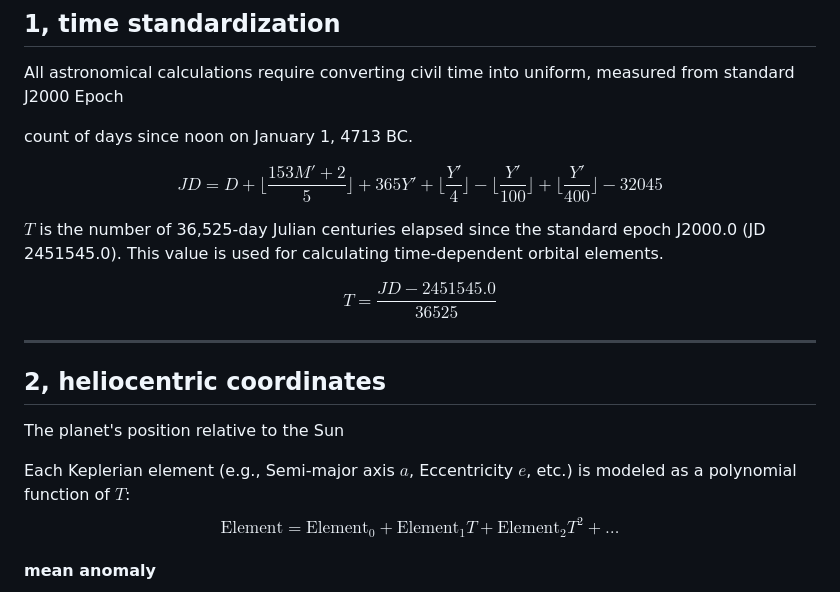
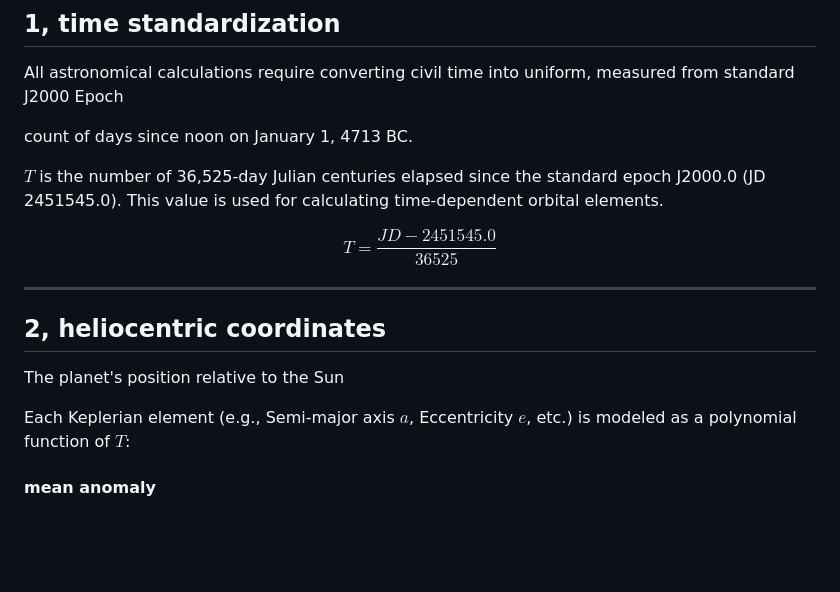
Before and after one commit to Shri-Amogh/Planetarium, a Markdown page: readme.md, the part around the change. GitHub-like rendering; blank space fills up the shorter version.

Commit message:
Clean up readme by removing equations
Removed mathematical equations from the readme.

```diff
--- a/readme.md
+++ b/readme.md
@@ -12,9 +12,6 @@ All astronomical calculations require converting civil time into uniform, measur
 
 count of days since noon on January 1, 4713 BC.
 
-$$
-JD = D + \lfloor \frac{153M' + 2}{5} \rfloor + 365Y' + \lfloor \frac{Y'}{4} \rfloor - \lfloor \frac{Y'}{100} \rfloor + \lfloor \frac{Y'}{400} \rfloor - 32045
-$$
 
 
 
@@ -31,9 +28,7 @@ $$
 The planet's position relative to the Sun
 
 Each Keplerian element (e.g., Semi-major axis $a$, Eccentricity $e$, etc.) is modeled as a polynomial function of $T$:
-$$
-\text{Element} = \text{Element}_0 + \text{Element}_1 T + \text{Element}_2 T^2 + \dots
-$$
+
 
 
 #### mean anomaly
```
